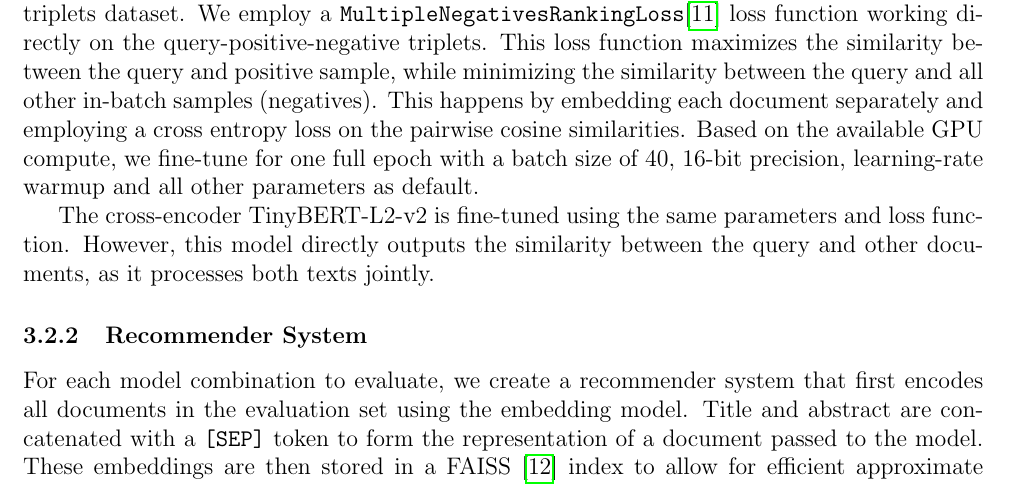
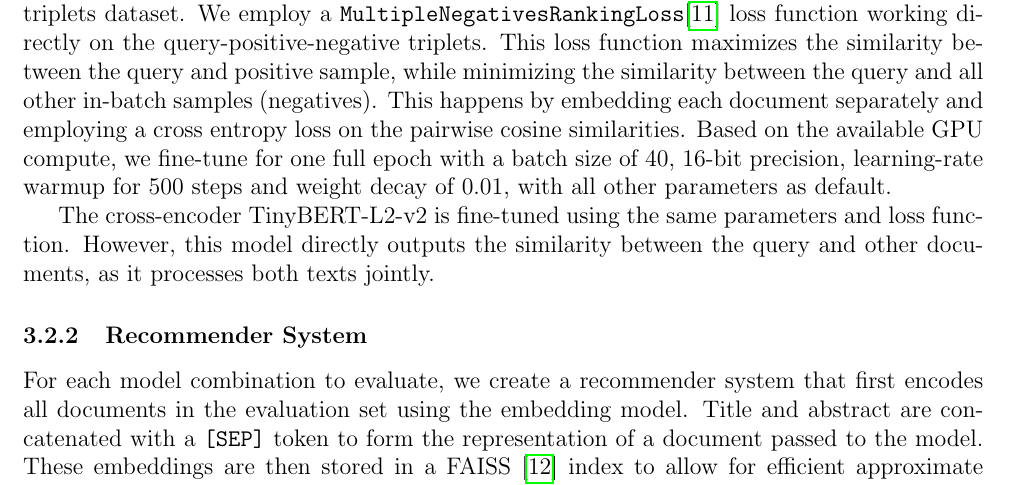
Before and after one commit to PatrickZ1/Scientific-Paper-Recommender, a LaTeX paper (report/report.tex): part of page 3 of 11, cut so that both start at the same text. Compiled offline with pdfLaTeX.

Commit message:
finish REDAME

```diff
--- a/report/report.tex
+++ b/report/report.tex
@@ -125,7 +125,8 @@ a \texttt{MultipleNegativesRankingLoss}\cite{henderson2017efficient} loss functi
 query-positive-negative triplets. This loss function maximizes the similarity between the query and positive sample,
 while minimizing the similarity between the query and all other in-batch samples (negatives). This happens by embedding
 each document separately and employing a cross entropy loss on the pairwise cosine similarities. Based on the available
-GPU compute, we fine-tune for one full epoch with a batch size of 40, 16-bit precision, learning-rate warmup and all
+GPU compute, we fine-tune for one full epoch with a batch size of 40, 16-bit precision, learning-rate warmup for 500
+steps and weight decay of 0.01, with all
 other parameters as default.
 
 The cross-encoder TinyBERT-L2-v2 is fine-tuned using the same parameters and loss function. However, this model
```
Also changed, not shown: README.md, report/AIR_schematic_new.svg (added).
